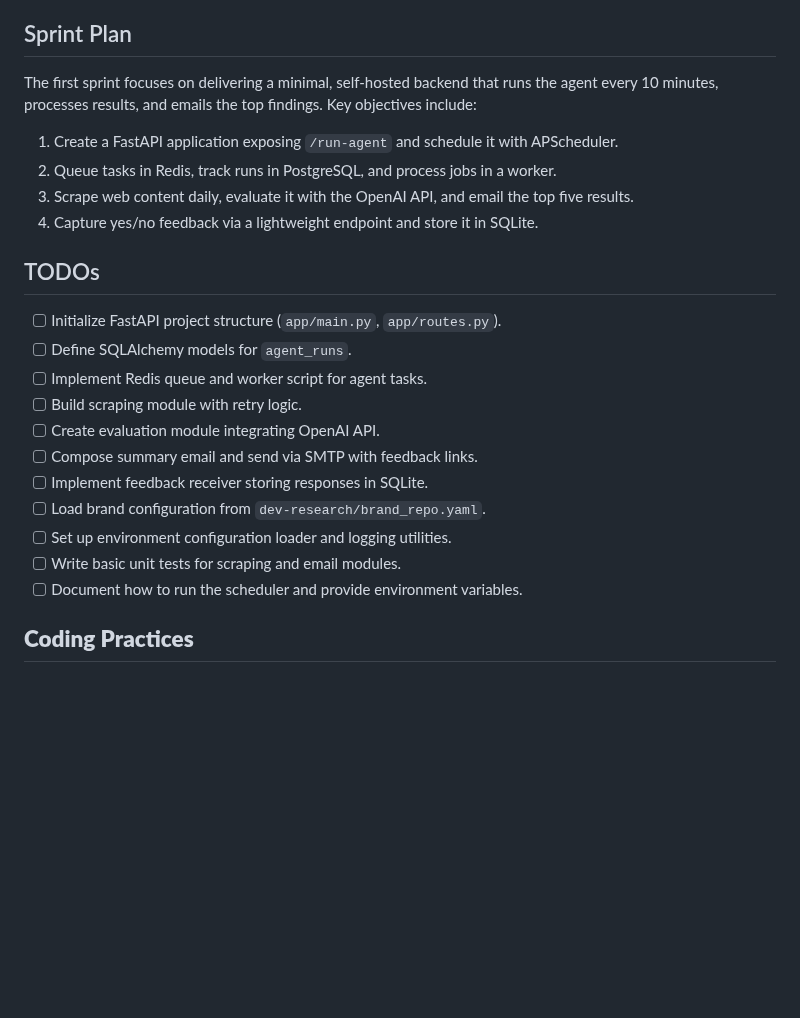
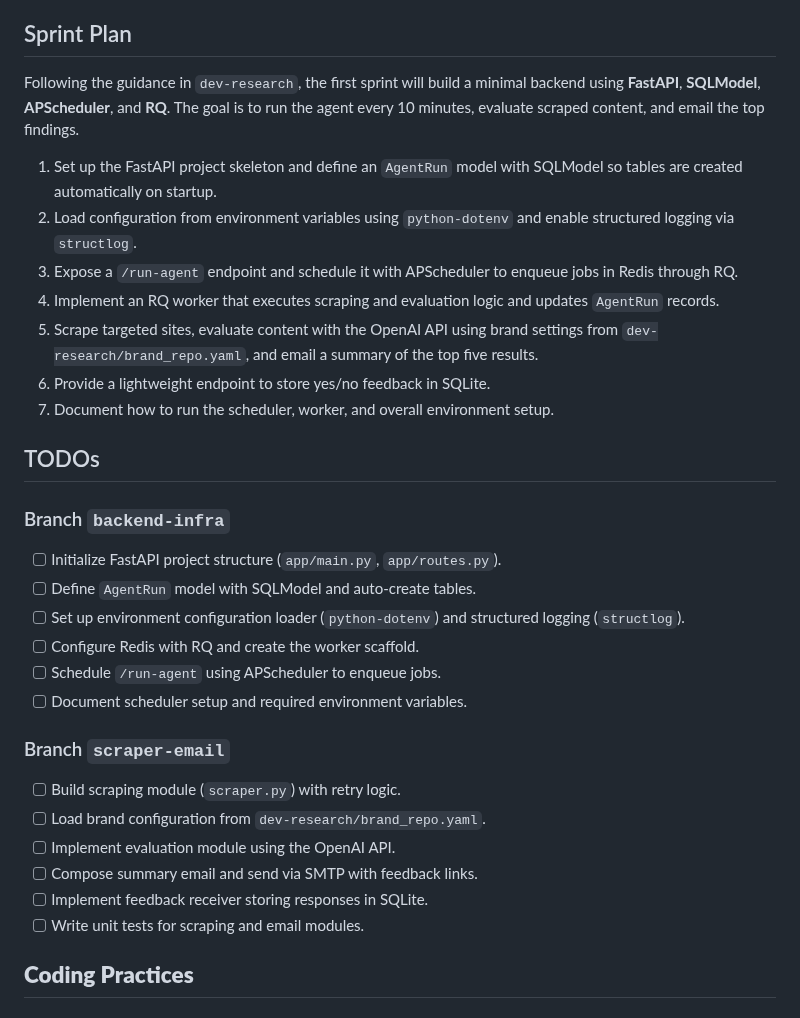
Before and after one commit to helloshowup/SOW2, a Markdown page: README.md, the part around the change. Drawn GitHub-style; blank space fills up the shorter version.

Commit message:
Update sprint plan and split TODOs into branches

```diff
--- a/README.md
+++ b/README.md
@@ -102,30 +102,44 @@ CREATE TABLE agent_runs (
 
 ## Sprint Plan
 
-The first sprint focuses on delivering a minimal, self-hosted backend that runs
-the agent every 10 minutes, processes results, and emails the top findings. Key
-objectives include:
+Following the guidance in `dev-research`, the first sprint will build a minimal
+backend using **FastAPI**, **SQLModel**, **APScheduler**, and **RQ**. The goal is
+to run the agent every 10 minutes, evaluate scraped content, and email the top
+findings.
 
-1. Create a FastAPI application exposing `/run-agent` and schedule it with
-   APScheduler.
-2. Queue tasks in Redis, track runs in PostgreSQL, and process jobs in a worker.
-3. Scrape web content daily, evaluate it with the OpenAI API, and email the top
+1. Set up the FastAPI project skeleton and define an `AgentRun` model with
+   SQLModel so tables are created automatically on startup.
+2. Load configuration from environment variables using `python-dotenv` and
+   enable structured logging via `structlog`.
+3. Expose a `/run-agent` endpoint and schedule it with APScheduler to enqueue
+   jobs in Redis through RQ.
+4. Implement an RQ worker that executes scraping and evaluation logic and
+   updates `AgentRun` records.
+5. Scrape targeted sites, evaluate content with the OpenAI API using brand
+   settings from `dev-research/brand_repo.yaml`, and email a summary of the top
    five results.
-4. Capture yes/no feedback via a lightweight endpoint and store it in SQLite.
+6. Provide a lightweight endpoint to store yes/no feedback in SQLite.
+7. Document how to run the scheduler, worker, and overall environment setup.
 
 ## TODOs
 
+### Branch `backend-infra`
+
 - [ ] Initialize FastAPI project structure (`app/main.py`, `app/routes.py`).
-- [ ] Define SQLAlchemy models for `agent_runs`.
-- [ ] Implement Redis queue and worker script for agent tasks.
-- [ ] Build scraping module with retry logic.
-- [ ] Create evaluation module integrating OpenAI API.
+- [ ] Define `AgentRun` model with SQLModel and auto-create tables.
+- [ ] Set up environment configuration loader (`python-dotenv`) and structured logging (`structlog`).
+- [ ] Configure Redis with RQ and create the worker scaffold.
+- [ ] Schedule `/run-agent` using APScheduler to enqueue jobs.
+- [ ] Document scheduler setup and required environment variables.
+
+### Branch `scraper-email`
+
+- [ ] Build scraping module (`scraper.py`) with retry logic.
+- [ ] Load brand configuration from `dev-research/brand_repo.yaml`.
+- [ ] Implement evaluation module using the OpenAI API.
 - [ ] Compose summary email and send via SMTP with feedback links.
 - [ ] Implement feedback receiver storing responses in SQLite.
-- [ ] Load brand configuration from `dev-research/brand_repo.yaml`.
-- [ ] Set up environment configuration loader and logging utilities.
-- [ ] Write basic unit tests for scraping and email modules.
-- [ ] Document how to run the scheduler and provide environment variables.
+- [ ] Write unit tests for scraping and email modules.
 
 ## **Coding Practices**
 
```
